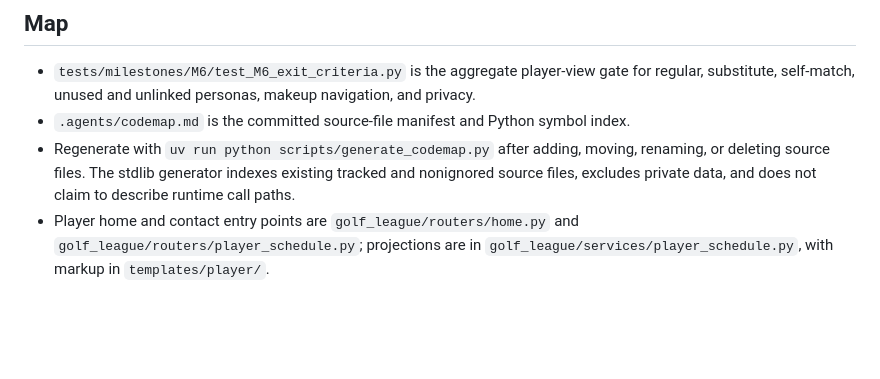
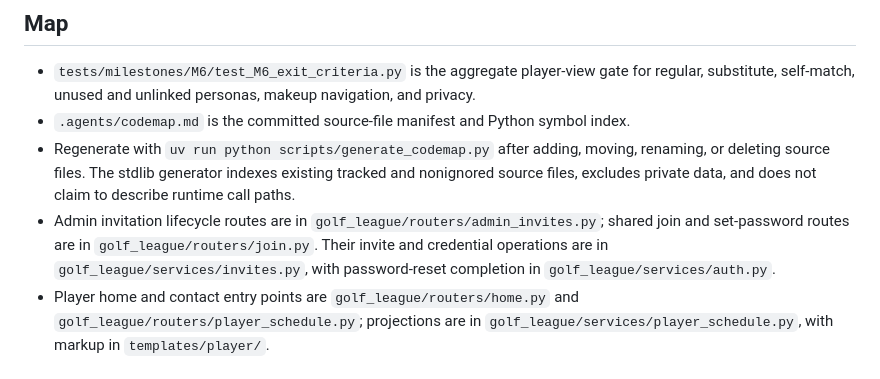
Before and after one commit to adhatcher-org/golf_league, a Markdown page: AGENTS.md, the part around the change. Rendered like a GitHub page; blank space fills up the shorter version.

Commit message:
GL-43 candidate: attempt 1

```diff
--- a/AGENTS.md
+++ b/AGENTS.md
@@ -50,6 +50,10 @@ orchestrator repo next door.
 - Regenerate with `uv run python scripts/generate_codemap.py` after adding, moving, renaming,
   or deleting source files. The stdlib generator indexes existing tracked and nonignored source
   files, excludes private data, and does not claim to describe runtime call paths.
+- Admin invitation lifecycle routes are in `golf_league/routers/admin_invites.py`; shared join
+  and set-password routes are in `golf_league/routers/join.py`. Their invite and credential
+  operations are in `golf_league/services/invites.py`, with password-reset completion in
+  `golf_league/services/auth.py`.
 - Player home and contact entry points are `golf_league/routers/home.py` and
   `golf_league/routers/player_schedule.py`; projections are in
   `golf_league/services/player_schedule.py`, with markup in `templates/player/`.
```
